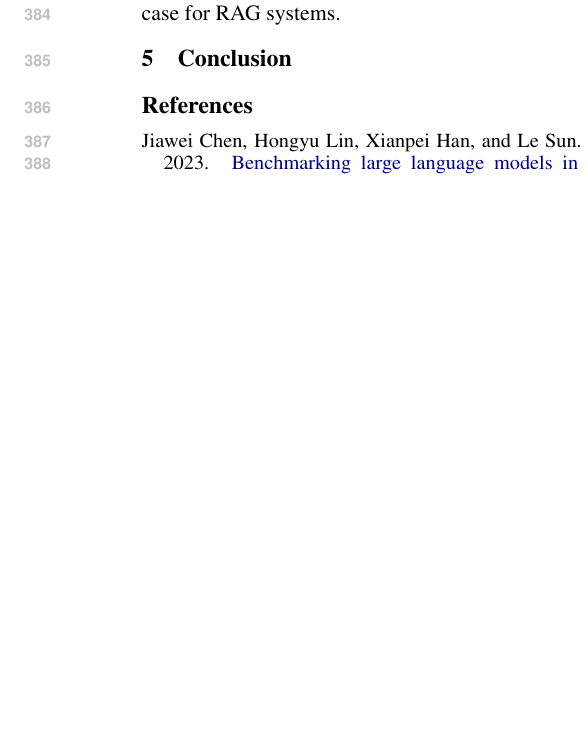
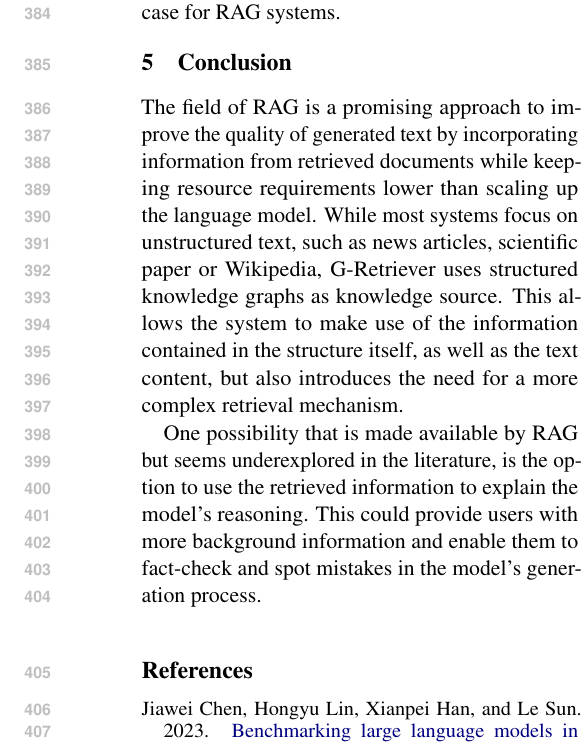
Before and after one commit to layaxx/m4_SemRAG, a LaTeX paper (paper.tex, which reads sections/5-conclusion.tex): part of one column of page 5 of 5, cut so that both start at the same text, the shorter picture padded with empty space. Compiled offline with pdfLaTeX.

Commit message:
wip: add draft of conclusion section

```diff
--- a/sections/5-conclusion.tex
+++ b/sections/5-conclusion.tex
@@ -1 +1,8 @@
 \section{Conclusion}
+
+The field of RAG is a promising approach to improve the quality of generated text by incorporating information from retrieved documents while keeping resource requirements lower than scaling up the language model.
+While most systems focus on unstructured text, such as news articles, scientific paper or Wikipedia, G-Retriever uses structured knowledge graphs as knowledge source.
+This allows the system to make use of the information contained in the structure itself, as well as the text content, but also introduces the need for a more complex retrieval mechanism.
+
+One possibility that is made available by RAG but seems underexplored in the literature, is the option to use the retrieved information to explain the model's reasoning.
+This could provide users with more background information and enable them to fact-check and spot mistakes in the model's generation process.
```
